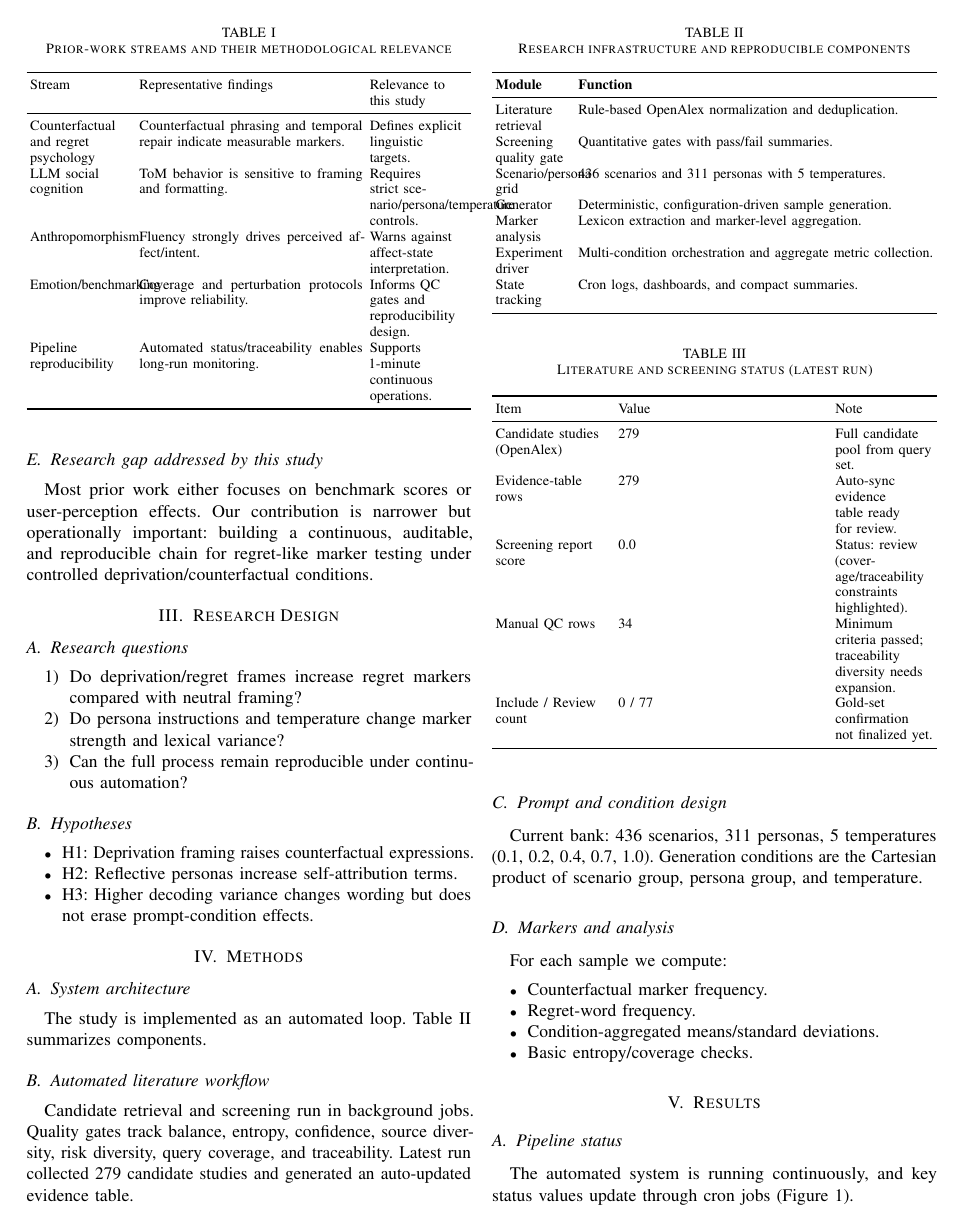
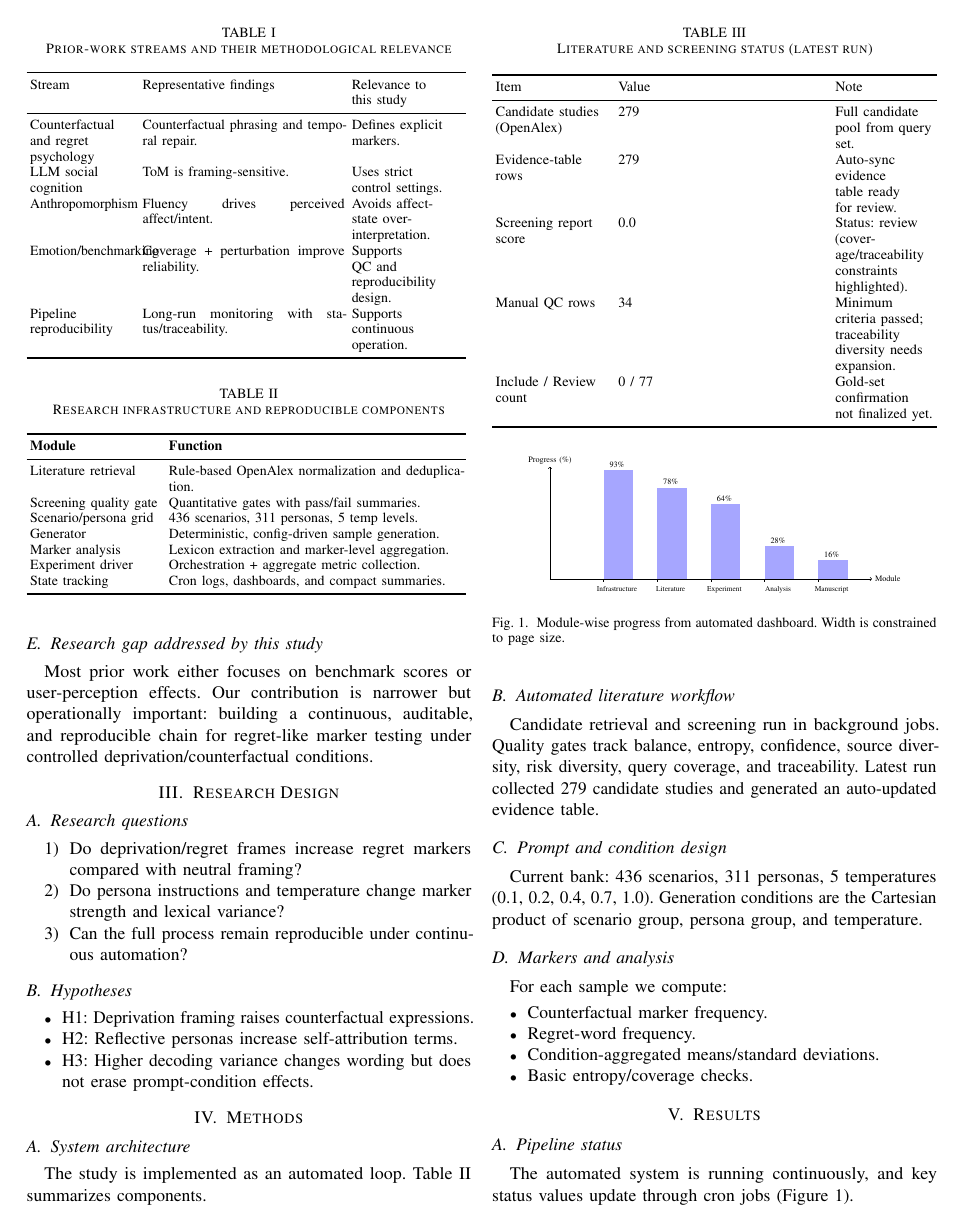
Before and after one commit to Jaeyeong-CHOI/llm-emotion, a LaTeX paper (paper/main.tex): page 2 of 4 before the commit and page 2 of 3 after it. Compiled offline with pdfLaTeX.

Commit message:
further refine table typography and reduce overflow warnings

```diff
--- a/paper/main.tex
+++ b/paper/main.tex
@@ -80,17 +80,19 @@ Our contribution is narrower but operationally important: building a continuous,
 \label{tab:litmap}
 \footnotesize
 \centering
-\begin{tabularx}{\linewidth}{>{\RaggedRight\arraybackslash}p{0.23\linewidth}X>{\RaggedRight\arraybackslash}p{0.22\linewidth}}
+\resizebox{\columnwidth}{!}{%
+\begin{tabularx}{\linewidth}{>{\RaggedRight\arraybackslash}p{0.24\linewidth}p{0.46\linewidth}>{\RaggedRight\arraybackslash}p{0.22\linewidth}}
 \toprule
 Stream & Representative findings & Relevance to this study\\
 \midrule
-Counterfactual and regret psychology & Counterfactual phrasing and temporal repair indicate measurable markers. & Defines explicit linguistic targets.\\
-LLM social cognition & ToM behavior is sensitive to framing and formatting. & Requires strict scenario/persona/temperature controls.\\
-Anthropomorphism & Fluency strongly drives perceived affect/intent. & Warns against affect-state interpretation.\\
-Emotion/benchmarking & Coverage and perturbation protocols improve reliability. & Informs QC gates and reproducibility design.\\
-Pipeline reproducibility & Automated status/traceability enables long-run monitoring. & Supports 1-minute continuous operations.\\
+Counterfactual and regret psychology & Counterfactual phrasing and temporal repair. & Defines explicit markers.\\
+LLM social cognition & ToM is framing-sensitive. & Uses strict control settings.\\
+Anthropomorphism & Fluency drives perceived affect/intent. & Avoids affect-state over-interpretation.\\
+Emotion/benchmarking & Coverage + perturbation improve reliability. & Supports QC and reproducibility design.\\
+Pipeline reproducibility & Long-run monitoring with status/traceability. & Supports continuous operation.\\
 \bottomrule
 \end{tabularx}
+}%
 \end{table}
 
 \section{Research Design}
@@ -118,19 +120,21 @@ The study is implemented as an automated loop. Table~\ref{tab:pipeline} summariz
 \label{tab:pipeline}
 \footnotesize
 \centering
-\begin{tabularx}{\linewidth}{>{\RaggedRight\arraybackslash}p{0.17\linewidth}X}
+\resizebox{\columnwidth}{!}{%
+\begin{tabularx}{\linewidth}{>{\RaggedRight\arraybackslash}p{0.30\linewidth}X}
 \toprule
 \textbf{Module} & \textbf{Function} \\
 \midrule
 Literature retrieval & Rule-based OpenAlex normalization and deduplication.\\
 Screening quality gate & Quantitative gates with pass/fail summaries.\\
-Scenario/persona grid & 436 scenarios and 311 personas with 5 temperatures.\\
-Generator & Deterministic, configuration-driven sample generation.\\
+Scenario/persona grid & 436 scenarios, 311 personas, 5 temp levels.\\
+Generator & Deterministic, config-driven sample generation.\\
 Marker analysis & Lexicon extraction and marker-level aggregation.\\
-Experiment driver & Multi-condition orchestration and aggregate metric collection.\\
+Experiment driver & Orchestration + aggregate metric collection.\\
 State tracking & Cron logs, dashboards, and compact summaries.\\
 \bottomrule
 \end{tabularx}
+}%
 \end{table}
 
 \subsection{Automated literature workflow}
```
Also changed, not shown: paper/main.pdf.
